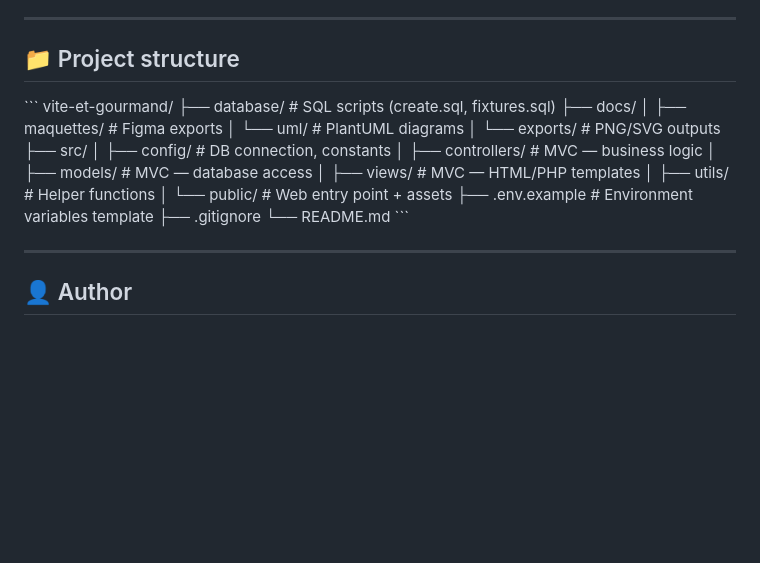
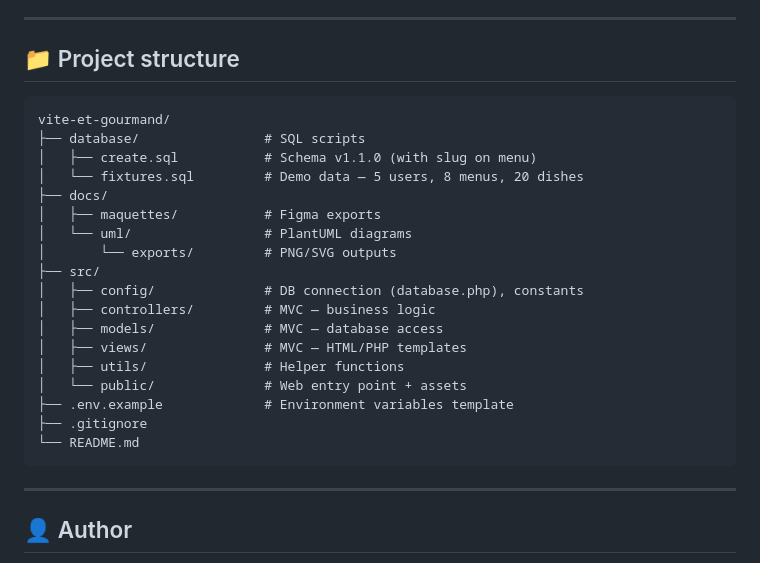
Before and after one commit to Biba-Com/vite-et-gourmand, a Markdown page: README.md, the part around one of its changes. Rendered like a GitHub page; blank space fills up the shorter version.

````diff
--- a/README.md
+++ b/README.md
@@ -209,15 +215,17 @@ This application includes features beyond the standard catering scope to support
 
 ## 📁 Project structure
 
-\```
+```
 vite-et-gourmand/
-├── database/                # SQL scripts (create.sql, fixtures.sql)
+├── database/                # SQL scripts
+│   ├── create.sql           # Schema v1.1.0 (with slug on menu)
+│   └── fixtures.sql         # Demo data — 5 users, 8 menus, 20 dishes
 ├── docs/
 │   ├── maquettes/           # Figma exports
 │   └── uml/                 # PlantUML diagrams
 │       └── exports/         # PNG/SVG outputs
 ├── src/
-│   ├── config/              # DB connection, constants
+│   ├── config/              # DB connection (database.php), constants
 │   ├── controllers/         # MVC — business logic
 │   ├── models/              # MVC — database access
 │   ├── views/               # MVC — HTML/PHP templates
@@ -226,7 +234,7 @@ vite-et-gourmand/
 ├── .env.example             # Environment variables template
 ├── .gitignore
 └── README.md
-\```
+```
 
 ---
 
````
Also changed, not shown: other parts of README.md (+21 -15 lines).
